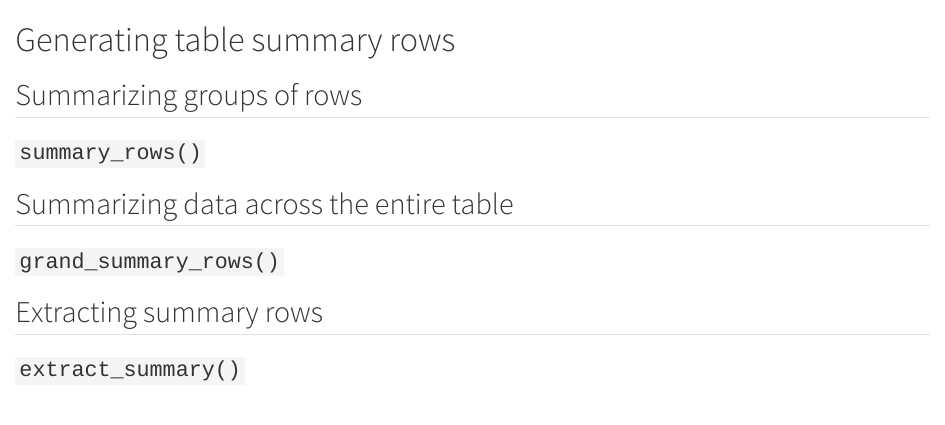
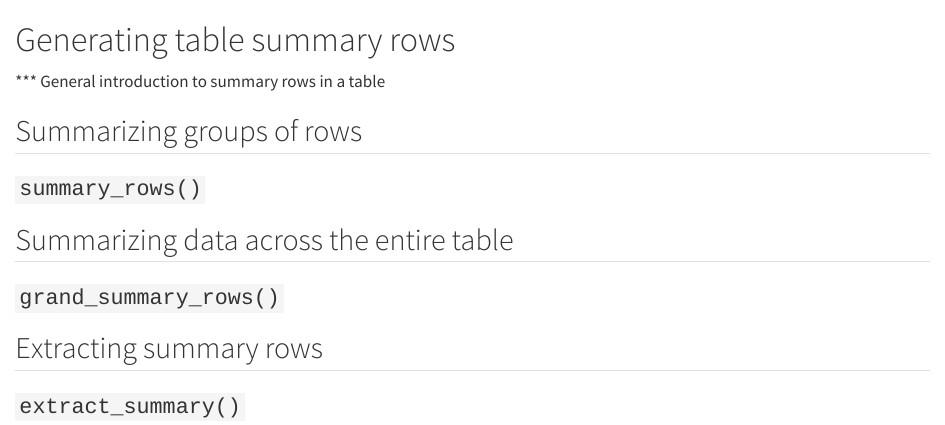
Before and after one commit to rich-iannone/gt-effective-display-tables, a Quarto document (05-table-summary-rows.qmd): the page in a window 1100 px wide, from its top. Rendered offline with R 4.5, knitr and Pandoc in place of Quarto, with nearby package versions.

Commit message:
Update 05-table-summary-rows.qmd

````diff
--- a/05-table-summary-rows.qmd
+++ b/05-table-summary-rows.qmd
@@ -3,6 +3,8 @@
 ```{r setup, include=FALSE, echo=FALSE}
 library(gt)
 ```
+
+*** General introduction to summary rows in a table
 
 ## Summarizing groups of rows
 
````
